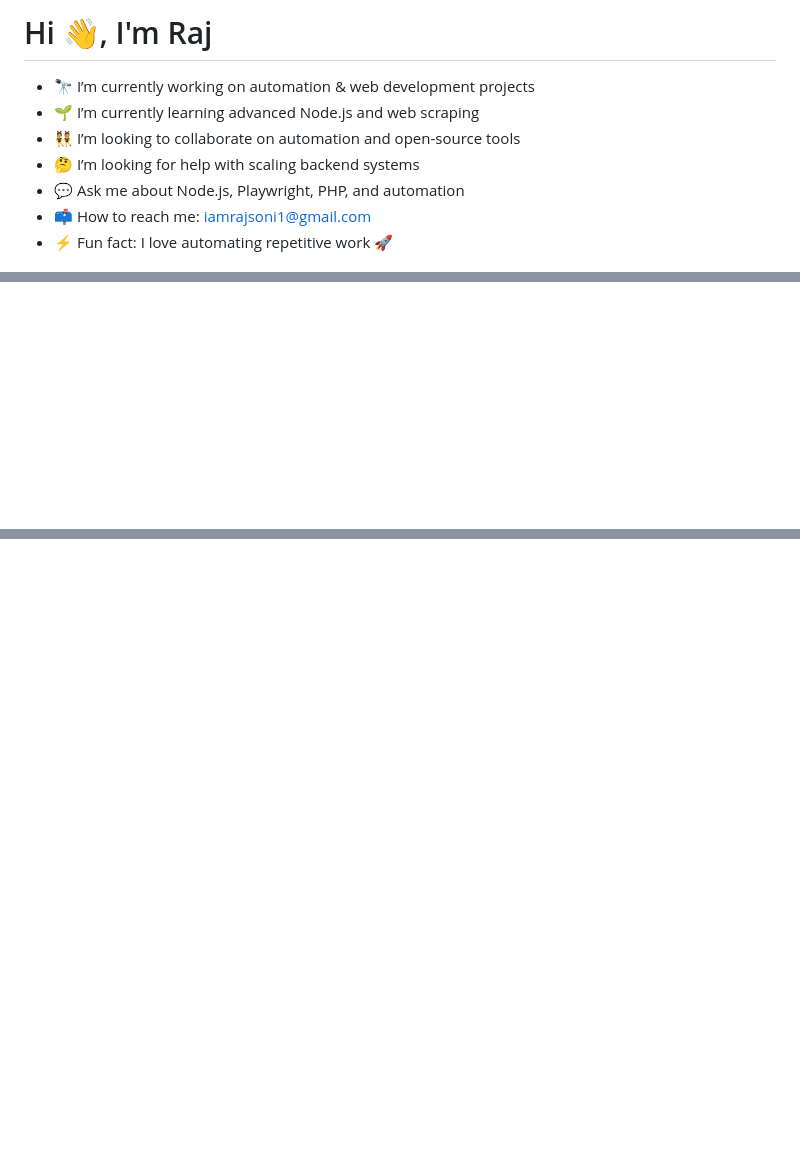
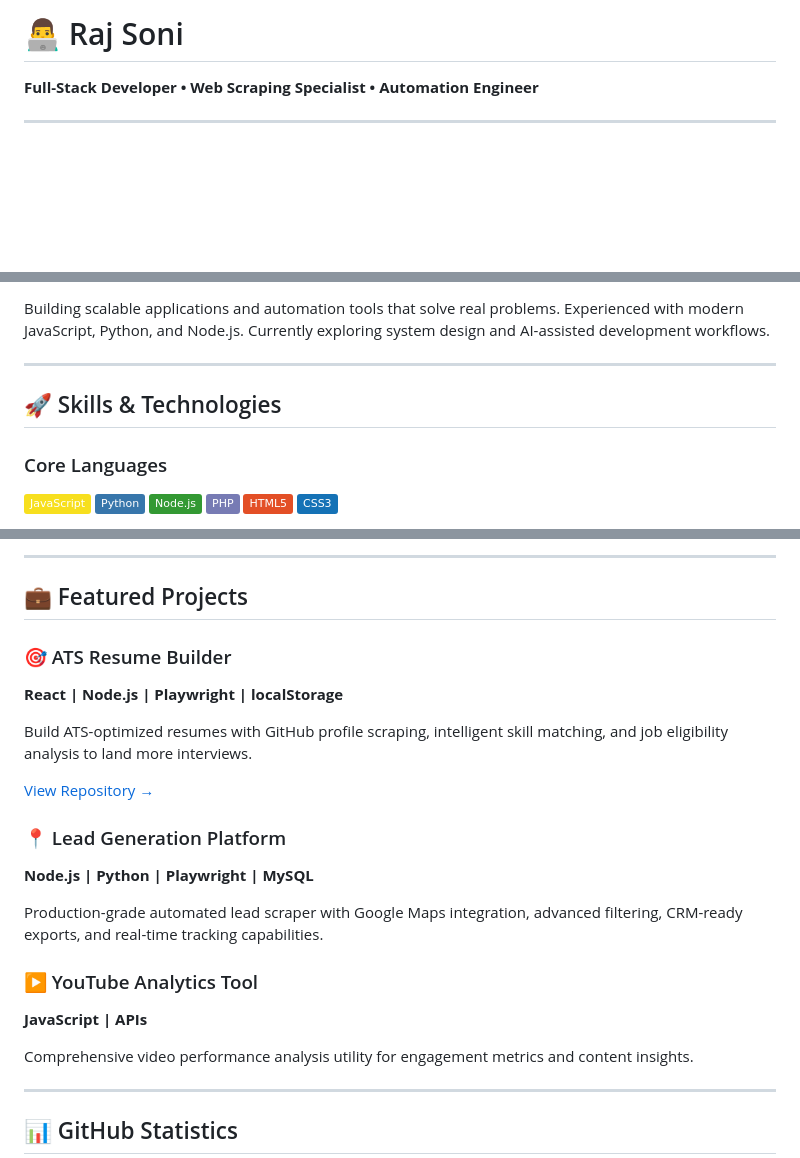
Before and after one commit to i-amraj/i-amraj, a Markdown page: README.md, 3 parts joined by grey strips. Rendered like a GitHub page; badges without logos; blank space fills up the shorter version.

Commit message:
Revise README with new profile and skills
Updated personal information and skills in README.

```diff
--- a/README.md
+++ b/README.md
@@ -1,11 +1,6 @@
-# Hi 👋, I'm Raj
+# 👨‍💻 Raj Soni
 
-- 🔭 I’m currently working on automation & web development projects
-- 🌱 I’m currently learning advanced Node.js and web scraping
-- 👯 I’m looking to collaborate on automation and open-source tools
-- 🤔 I’m looking for help with scaling backend systems
-- 💬 Ask me about Node.js, Playwright, PHP, and automation
-- 📫 How to reach me: iamrajsoni1@gmail.com
-- ⚡ Fun fact: I love automating repetitive work 🚀
+**Full-Stack Developer • Web Scraping Specialist • Automation Engineer**
 
+---
 
@@ -14,2 +8,17 @@
 
-<!-- snake game repo view -->
+Building scalable applications and automation tools that solve real problems. Experienced with modern JavaScript, Python, and Node.js. Currently exploring system design and AI-assisted development workflows.
+
+---
+
+## 🚀 Skills & Technologies
+
+### Core Languages
+<p>
+  <img src="https://img.shields.io/badge/JavaScript-F7DF1E?style=flat&logo=javascript&logoColor=black" height="35"/>
+  <img src="https://img.shields.io/badge/Python-3776AB?style=flat&logo=python&logoColor=white" height="35"/>
+  <img src="https://img.shields.io/badge/Node.js-339933?style=flat&logo=node.js&logoColor=white" height="35"/>
+  <img src="https://img.shields.io/badge/PHP-777BB4?style=flat&logo=php&logoColor=white" height="35"/>
+  <img src="https://img.shields.io/badge/HTML5-E34F26?style=flat&logo=html5&logoColor=white" height="35"/>
+  <img src="https://img.shields.io/badge/CSS3-1572B6?style=flat&logo=css3&logoColor=white" height="35"/>
+</p>
+
@@ -16 +69,26 @@
+---
+
+## 💼 Featured Projects
+
+### 🎯 ATS Resume Builder
+**React | Node.js | Playwright | localStorage**
+
+Build ATS-optimized resumes with GitHub profile scraping, intelligent skill matching, and job eligibility analysis to land more interviews.
+
+[View Repository →](https://github.com/i-amraj/resume_builder)
+
+### 📍 Lead Generation Platform
+**Node.js | Python | Playwright | MySQL**
+
+Production-grade automated lead scraper with Google Maps integration, advanced filtering, CRM-ready exports, and real-time tracking capabilities.
+
+### ▶️ YouTube Analytics Tool
+**JavaScript | APIs**
+
+Comprehensive video performance analysis utility for engagement metrics and content insights.
+
+---
+
+## 📊 GitHub Statistics
+
 <div align="center">
```
Also changed, not shown: other parts of README.md (+95 -15 lines).
